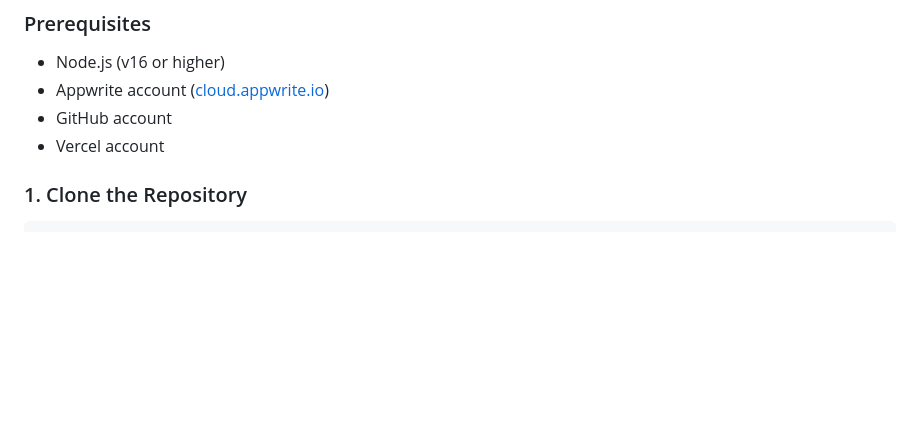
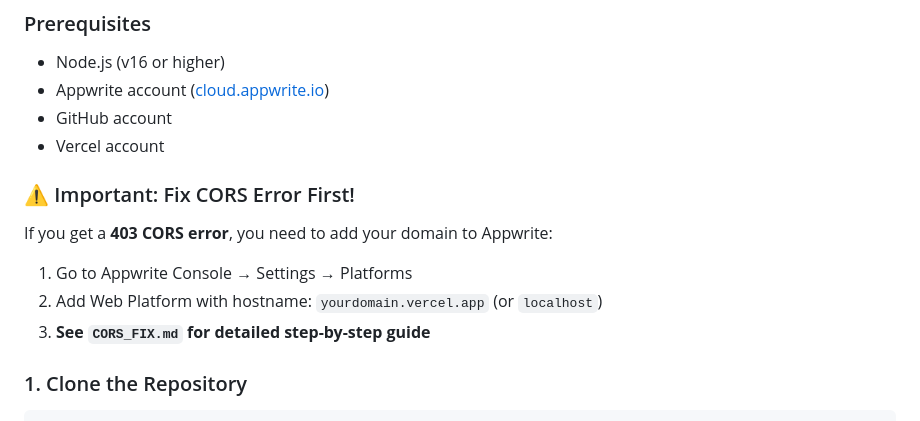
Before and after one commit to FrancisOtieno-Hub/scotech-inventory, a Markdown page: README.md, the part around the change. Drawn GitHub-style; blank space fills up the shorter version.

```diff
--- a/README.md
+++ b/README.md
@@ -30,6 +30,14 @@ Unlike typical business apps with purple gradients and generic layouts, Scotech
 - Appwrite account ([cloud.appwrite.io](https://cloud.appwrite.io))
 - GitHub account
 - Vercel account
+
+### ⚠️ Important: Fix CORS Error First!
+
+If you get a **403 CORS error**, you need to add your domain to Appwrite:
+
+1. Go to Appwrite Console → Settings → Platforms
+2. Add Web Platform with hostname: `yourdomain.vercel.app` (or `localhost`)
+3. **See `CORS_FIX.md` for detailed step-by-step guide**
 
 ### 1. Clone the Repository
 
```
